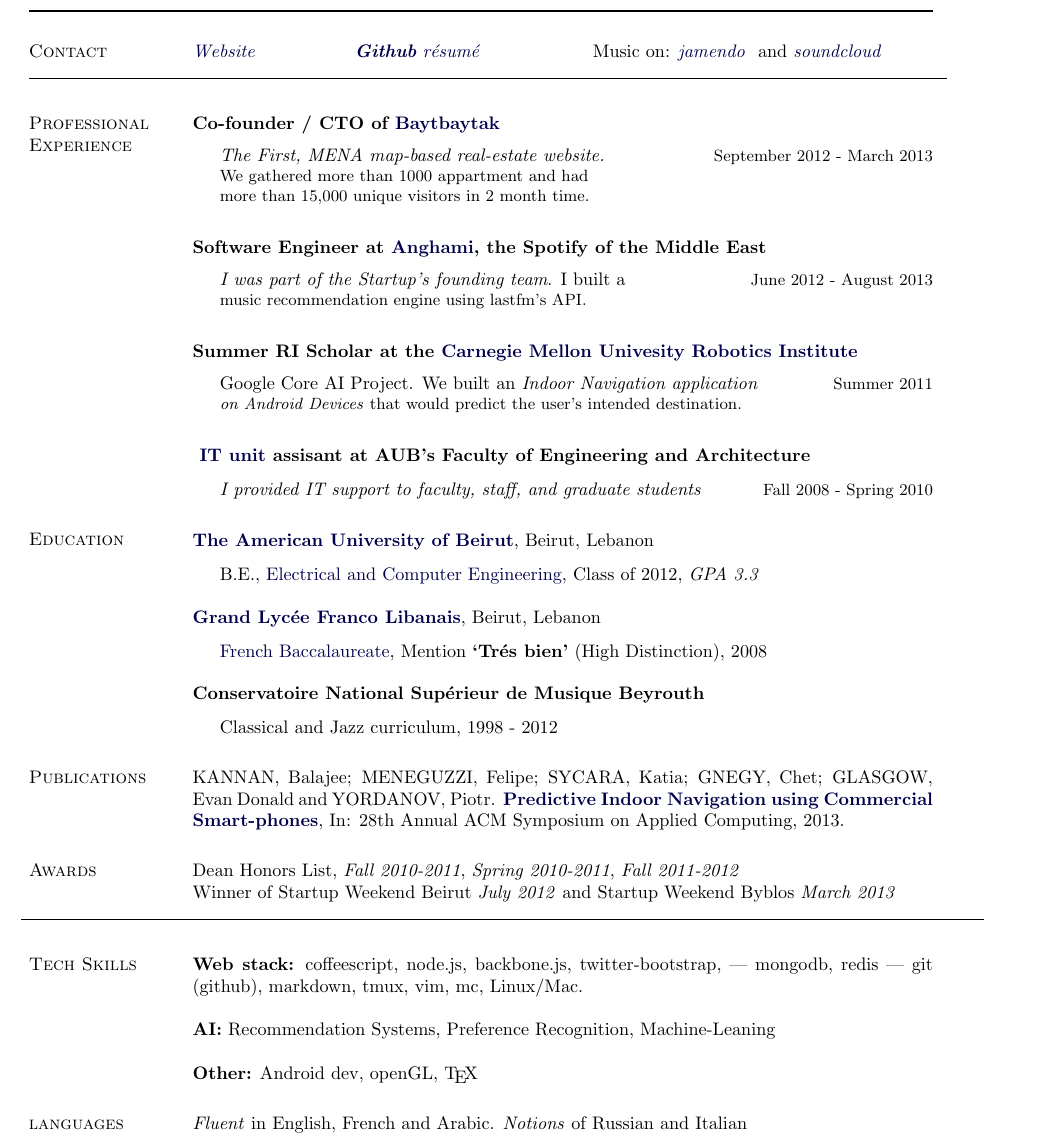
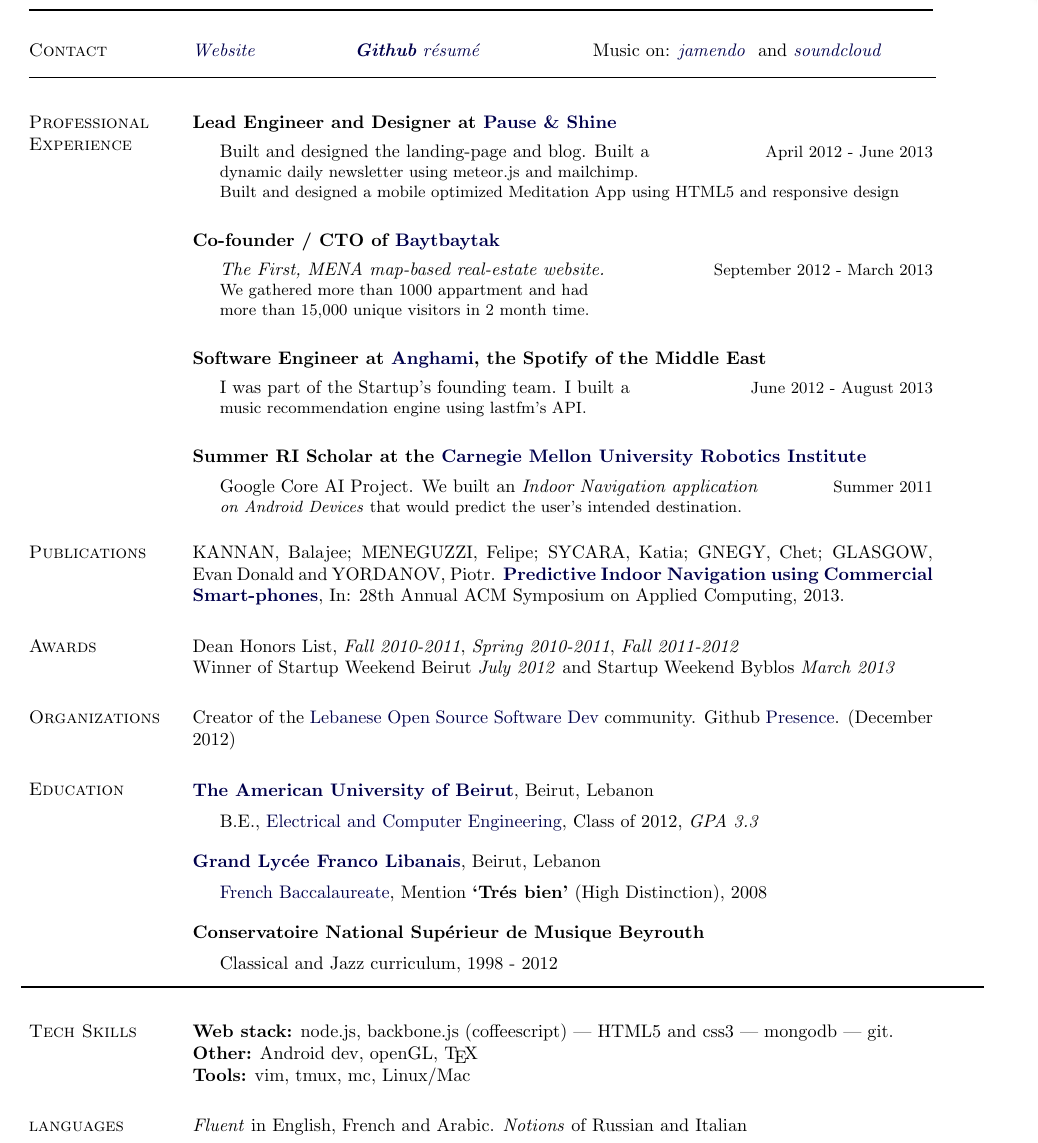
Before and after one commit to mcirlanaru/Resume, a LaTeX document (main.tex): part of the page, cut so that both start at the same text. Compiled offline with pdfLaTeX.

Commit message:
Update main.tex
updates since Baytbaytak

```diff
--- a/main.tex
+++ b/main.tex
@@ -239,7 +239,7 @@
 \end{tabular}
 
 \hspace{-3.25cm}
-\rule{1.24\linewidth}{0.5pt}%
+\rule{1.225\linewidth}{0.5pt}%
 %\section{Objective}
 %
 %Placement in an academic faculty position doing research in artificial intelligence
@@ -260,6 +260,16 @@
 
 % Profressional Experience
 \section{Professional Experience}
+\textbf{Lead Engineer and Designer at \href{http://pauseandshine.com/}{Pause \& Shine}}
+\begin{outerlist}
+\item[] Built and designed the landing-page and blog. Built a
+\hfill \small April 2012 - June 2013 \\
+dynamic daily newsletter using meteor.js and mailchimp. \\
+Built and designed a mobile optimized Meditation App using HTML5 and responsive design
+\end{outerlist}
+
+\vspace{0.6cm}
+
 \textbf{Co-founder / CTO of \href{http://baytbaytak.com}{Baytbaytak}}
 \begin{outerlist}
 \item[] \textit{The First, MENA map-based real-estate website.}
@@ -272,27 +282,27 @@
 
 \textbf{Software Engineer at \href{http://anghami.com/}{Anghami}, the Spotify of the Middle East}
 \begin{outerlist}
-\item[] \textit{I was part of the Startup's founding team}. I built a
+\item[] I was part of the Startup's founding team. I built a
 \hfill \small June 2012 - August 2013 \\
 music recommendation engine using lastfm's API.
 \end{outerlist}
 
 \vspace{0.6cm}
 
-\textbf{Summer RI Scholar at the \href{http://www.ri.cmu.edu/}{Carnegie Mellon Univesity Robotics Institute}}
+\textbf{Summer RI Scholar at the \href{http://www.ri.cmu.edu/}{Carnegie Mellon University Robotics Institute}}
 \begin{outerlist}
 \item[] Google Core AI Project. We built an \textit{Indoor Navigation application}
 \hfill \small Summer 2011 \\
 \textit{on Android Devices} that would predict the user's intended destination.
 \end{outerlist}
 
-\vspace{0.6cm}
+%\vspace{0.6cm}
 
-\textbf{\href{http://webfea.fea.aub.edu.lb/itunit/home.aspx}{\textbf{ IT unit}} assisant at AUB's Faculty of Engineering and Architecture}
-\begin{outerlist}
-\item[] \textit{I provided IT support to faculty, staff, and graduate students}
-        \hfill \small Fall 2008 - Spring 2010 \normalsize
-\end{outerlist}
+%\textbf{\href{http://webfea.fea.aub.edu.lb/itunit/home.aspx}{\textbf{ IT unit}} assisant at AUB's Faculty of Engineering and Architecture}
+%\begin{outerlist}
+%\item[] \textit{I provided IT support to faculty, staff, and graduate students}
+%        \hfill \small Fall 2008 - Spring 2010 \normalsize
+%\end{outerlist}
 
 % Projects
 %\section{Projects}
@@ -300,6 +310,24 @@
 %\blankline
 %\textbf{MusAR:} A preference aware, museum Augmented Reality Android App.
 %\blankline
+
+
+
+% Publications
+\section{Publications} % (fold)
+KANNAN, Balajee; MENEGUZZI, Felipe; SYCARA, Katia; GNEGY, Chet; GLASGOW, Evan Donald and YORDANOV, Piotr. \href{http://www.ri.cmu.edu/pub_files/2011/12/percom-navigation-main.pdf}{\textbf{Predictive Indoor Navigation using Commercial Smart-phones}}, In: 28th Annual ACM Symposium on Applied Computing, 2013.
+\label{sec:section}
+
+% Awards
+\section{Awards} % (fold)
+Dean Honors List, \textit{Fall 2010-2011}, \textit{Spring 2010-2011}, \textit{Fall 2011-2012} \\
+Winner of Startup Weekend Beirut \textit{July 2012} and Startup Weekend Byblos \textit{March 2013}
+\label{sec:section}
+
+% Organizations
+\section{Organizations} % (fold)
+Creator of the \href{https://www.facebook.com/groups/390113624411131/}{Lebanese Open Source Software Dev} community. Github \href{https://github.com/Lebanese-OSS}{Presence}. (December 2012)
+\label{sec:section}
 
 
 % Education
@@ -335,27 +363,21 @@
 
 
 
-% Publications
-\section{Publications} % (fold)
-KANNAN, Balajee; MENEGUZZI, Felipe; SYCARA, Katia; GNEGY, Chet; GLASGOW, Evan Donald and YORDANOV, Piotr. \href{http://www.ri.cmu.edu/pub_files/2011/12/percom-navigation-main.pdf}{\textbf{Predictive Indoor Navigation using Commercial Smart-phones}}, In: 28th Annual ACM Symposium on Applied Computing, 2013.
-\label{sec:section}
 
-% Awards
-\section{Awards} % (fold)
-Dean Honors List, \textit{Fall 2010-2011}, \textit{Spring 2010-2011}, \textit{Fall 2011-2012} \\
-Winner of Startup Weekend Beirut \textit{July 2012} and Startup Weekend Byblos \textit{March 2013}
-\label{sec:section}
 
 \hspace{-3.4cm}
 \rule{1.3\linewidth}{1pt}%
 
 % Skills
 \section{Tech Skills}
-\textbf{Web stack:} coffeescript, node.js, backbone.js, twitter-bootstrap, | mongodb, redis | git (github), markdown, tmux, vim, mc, Linux/Mac. \\
+\textbf{Web stack:} node.js, backbone.js (coffeescript) | HTML5 and css3 | mongodb | git.
 
-\textbf{AI:} Recommendation Systems, Preference Recognition, Machine-Leaning \\
+% \textbf{AI:} Recommendation Systems, Preference Recognition, Machine-Leaning
 
 \textbf{Other:} Android dev, openGL, \TeX{}
+
+\textbf{Tools:} vim, tmux, mc, Linux/Mac
+
 
 % Languages
 \section{languages}
```
Also changed, not shown: main.tex (4 more changed lines).
